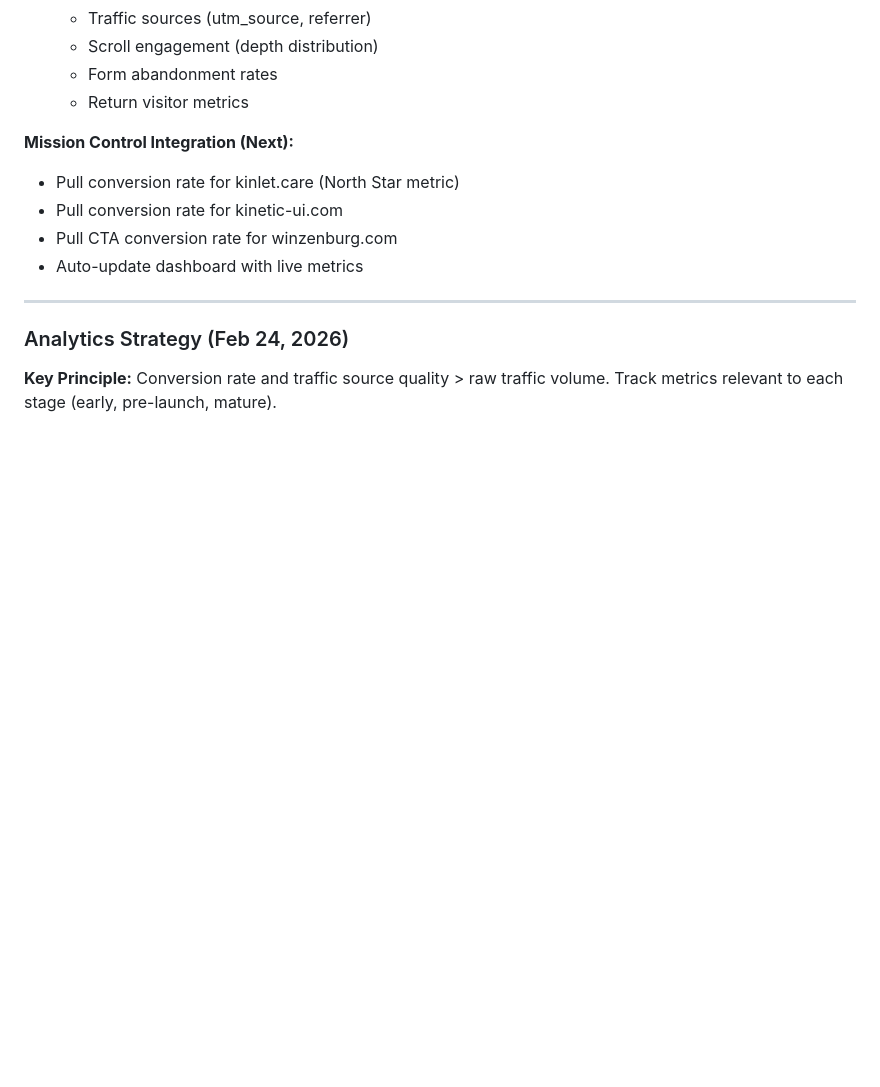
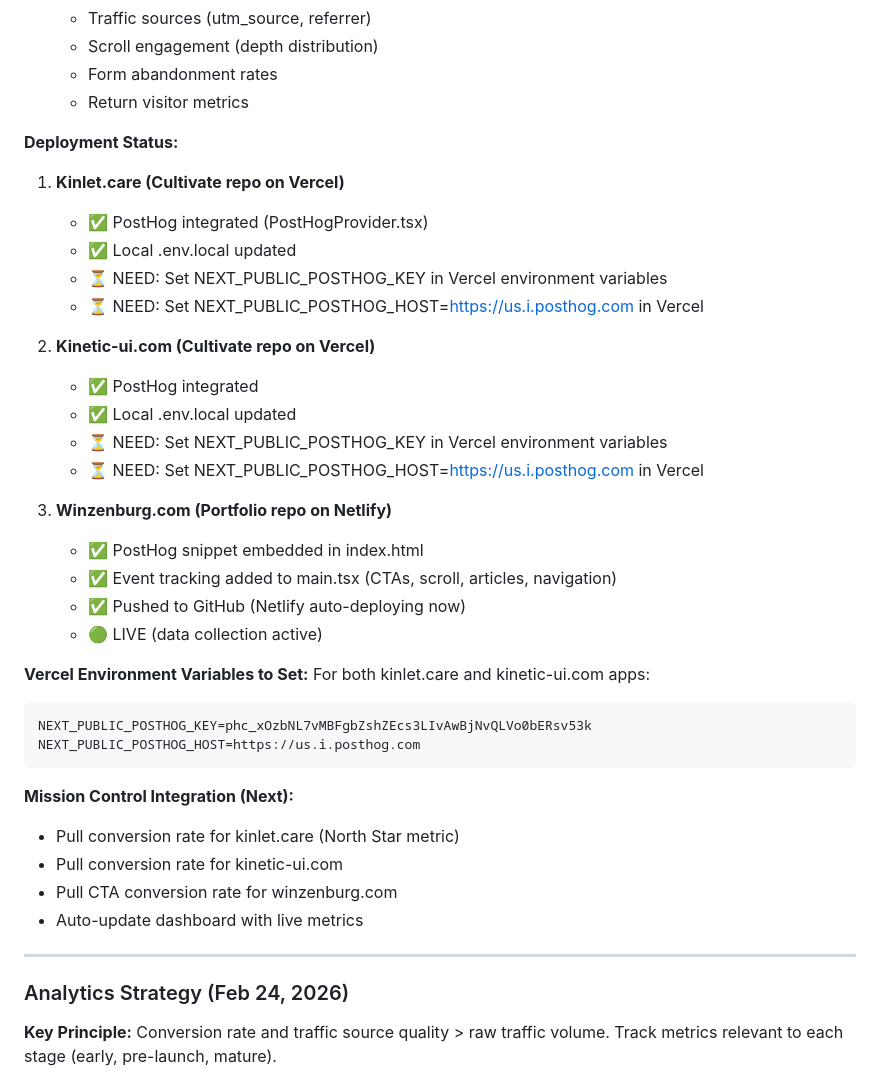
Before and after one commit to winzenburg/MissionControl, a Markdown page: MEMORY.md, the part around the change. Rendered like a GitHub page; blank space fills up the shorter version.

Commit message:
Document PostHog deployment status across all properties (kinlet, kinetic-ui, winzenburg)

````diff
--- a/MEMORY.md
+++ b/MEMORY.md
@@ -120,6 +120,33 @@ window.addEventListener('scroll', function() {
   - Scroll engagement (depth distribution)
   - Form abandonment rates
   - Return visitor metrics
+
+**Deployment Status:**
+
+1. **Kinlet.care (Cultivate repo on Vercel)**
+   - ✅ PostHog integrated (PostHogProvider.tsx)
+   - ✅ Local .env.local updated
+   - ⏳ NEED: Set NEXT_PUBLIC_POSTHOG_KEY in Vercel environment variables
+   - ⏳ NEED: Set NEXT_PUBLIC_POSTHOG_HOST=https://us.i.posthog.com in Vercel
+
+2. **Kinetic-ui.com (Cultivate repo on Vercel)**
+   - ✅ PostHog integrated
+   - ✅ Local .env.local updated
+   - ⏳ NEED: Set NEXT_PUBLIC_POSTHOG_KEY in Vercel environment variables
+   - ⏳ NEED: Set NEXT_PUBLIC_POSTHOG_HOST=https://us.i.posthog.com in Vercel
+
+3. **Winzenburg.com (Portfolio repo on Netlify)**
+   - ✅ PostHog snippet embedded in index.html
+   - ✅ Event tracking added to main.tsx (CTAs, scroll, articles, navigation)
+   - ✅ Pushed to GitHub (Netlify auto-deploying now)
+   - 🟢 LIVE (data collection active)
+
+**Vercel Environment Variables to Set:**
+For both kinlet.care and kinetic-ui.com apps:
+```
+NEXT_PUBLIC_POSTHOG_KEY=phc_xOzbNL7vMBFgbZshZEcs3LIvAwBjNvQLVo0bERsv53k
+NEXT_PUBLIC_POSTHOG_HOST=https://us.i.posthog.com
+```
 
 **Mission Control Integration (Next):**
 - Pull conversion rate for kinlet.care (North Star metric)
````
